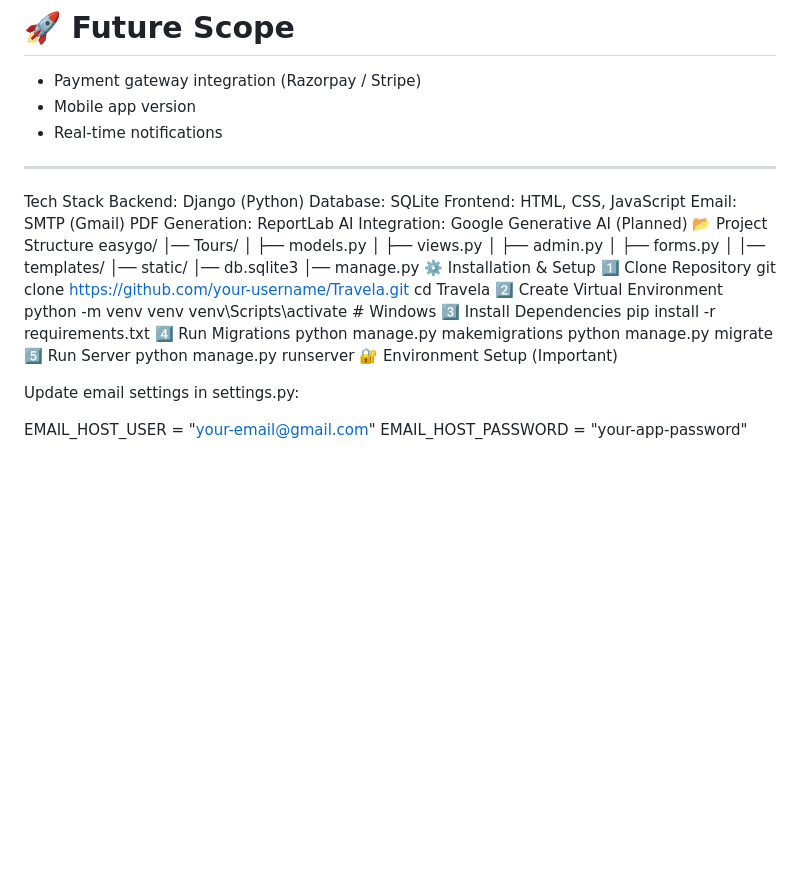
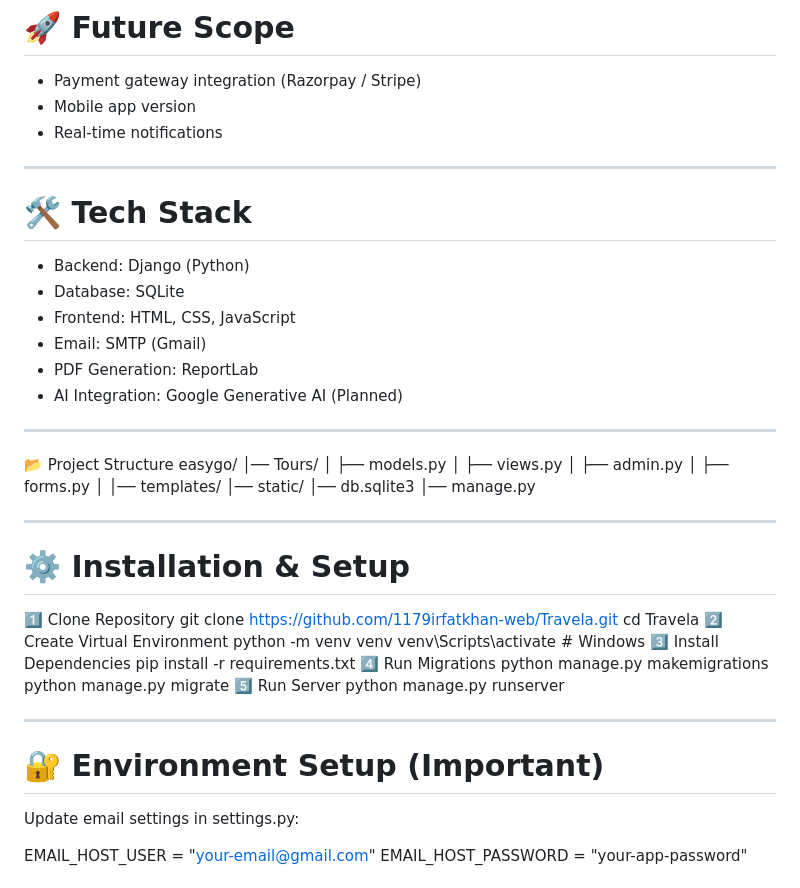
Before and after one commit to 1179irfatkhan-web/Travela, a Markdown page: README.md, the part around the change. Rendered like a GitHub page; blank space fills up the shorter version.

Commit message:
Format README with headings and updated links

```diff
--- a/README.md
+++ b/README.md
@@ -317,13 +317,16 @@ import google.generativeai as genai
 * Real-time notifications
 
 ---
-Tech Stack
-Backend: Django (Python)
-Database: SQLite
-Frontend: HTML, CSS, JavaScript
-Email: SMTP (Gmail)
-PDF Generation: ReportLab
-AI Integration: Google Generative AI (Planned)
+# 🛠️ Tech Stack
+* Backend: Django (Python)
+* Database: SQLite
+* Frontend: HTML, CSS, JavaScript
+* Email: SMTP (Gmail)
+* PDF Generation: ReportLab
+* AI Integration: Google Generative AI (Planned)
+
+---
+
 📂 Project Structure
 easygo/
 │── Tours/
@@ -336,9 +339,12 @@ easygo/
 │── static/
 │── db.sqlite3
 │── manage.py
-⚙️ Installation & Setup
+
+---
+
+# ⚙️ Installation & Setup
 1️⃣ Clone Repository
-git clone https://github.com/your-username/Travela.git
+git clone https://github.com/1179irfatkhan-web/Travela.git
 cd Travela
 2️⃣ Create Virtual Environment
 python -m venv venv
@@ -350,7 +356,10 @@ python manage.py makemigrations
 python manage.py migrate
 5️⃣ Run Server
 python manage.py runserver
-🔐 Environment Setup (Important)
+
+---
+
+# 🔐 Environment Setup (Important)
 
 Update email settings in settings.py:
 
```
